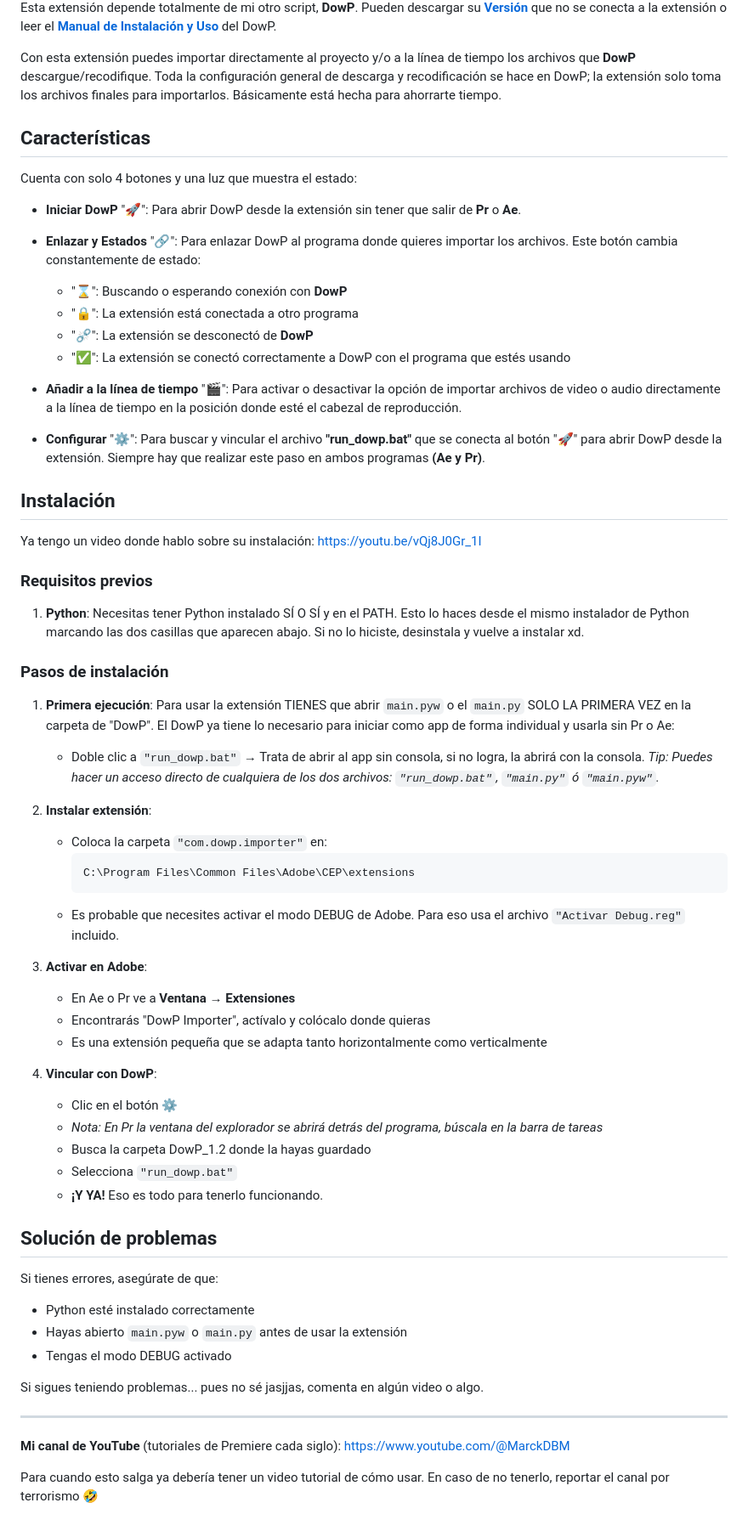
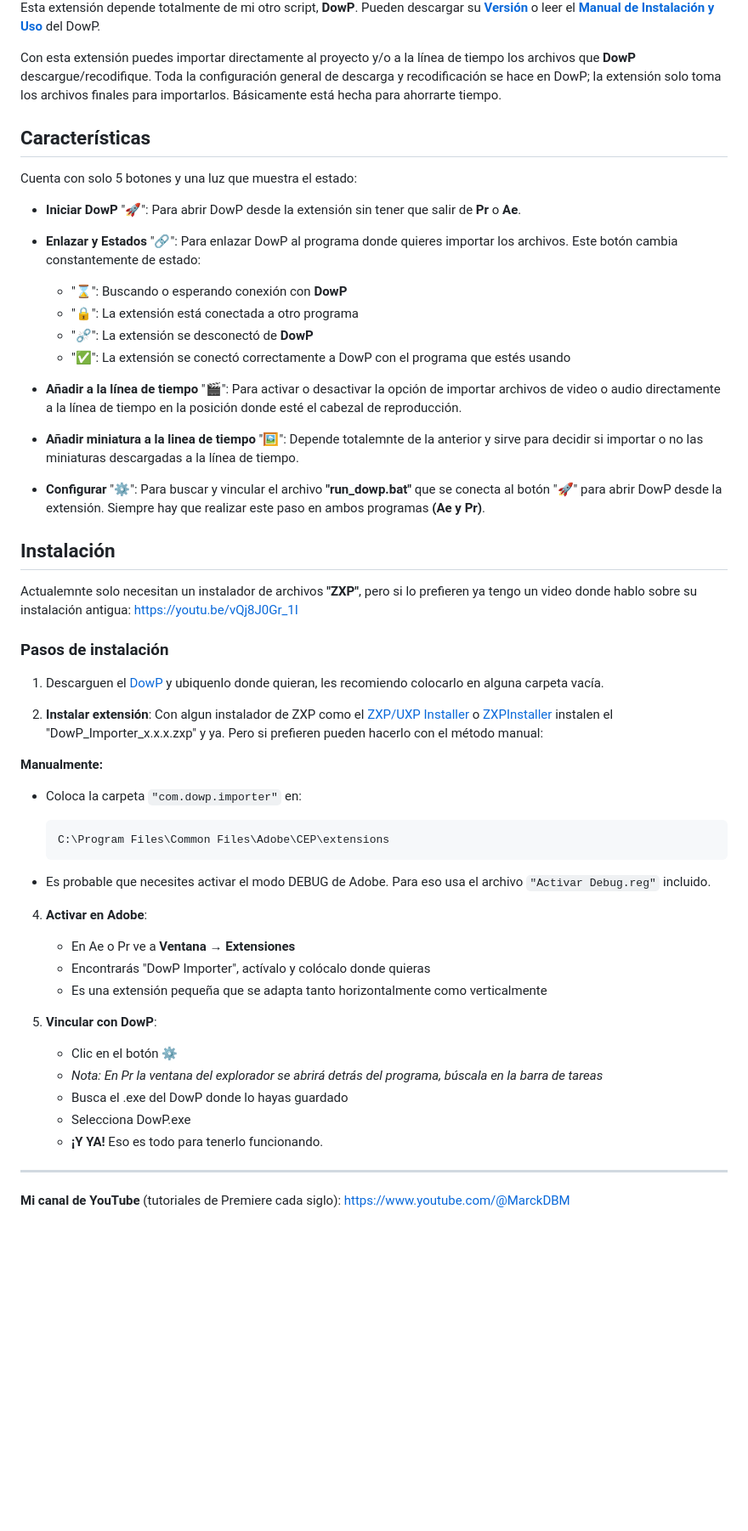
Before and after one commit to MarckDP/DowP_Importer-Adobe, a Markdown page: README.md, the part around one of its changes. Shown at 85% size. Rendered like a GitHub page; blank space fills up the shorter version.

````diff
--- a/README.md
+++ b/README.md
@@ -7,12 +7,12 @@ Una extensión para After Effects y Premiere Pro que se integra con DowP para de
 </div>
 
-Esta extensión depende totalmente de mi otro script, **DowP**. Pueden descargar su [**Versión**](https://github.com/MarckDP/DowP_Downloader) que no se conecta a la extensión o leer el [**Manual de Instalación y Uso**](https://github.com/MarckDP/DowP_Importer-Adobe/blob/main/Manual%20del%20DowP.md) del DowP.
+Esta extensión depende totalmente de mi otro script, **DowP**. Pueden descargar su [**Versión**](https://github.com/MarckDP/DowP_Downloader) o leer el [**Manual de Instalación y Uso**](https://github.com/MarckDP/DowP_Importer-Adobe/blob/main/Manual%20del%20DowP.md) del DowP.
 
 Con esta extensión puedes importar directamente al proyecto y/o a la línea de tiempo los archivos que **DowP** descargue/recodifique. Toda la configuración general de descarga y recodificación se hace en DowP; la extensión solo toma los archivos finales para importarlos. Básicamente está hecha para ahorrarte tiempo.
 
 ## Características
 
-Cuenta con solo 4 botones y una luz que muestra el estado:
+Cuenta con solo 5 botones y una luz que muestra el estado:
 
 - **Iniciar DowP** "🚀": Para abrir DowP desde la extensión sin tener que salir de **Pr** o **Ae**.
 
@@ -24,51 +24,40 @@ Cuenta con solo 4 botones y una luz que muestra el estado:
 
 - **Añadir a la línea de tiempo** "🎬": Para activar o desactivar la opción de importar archivos de video o audio directamente a la línea de tiempo en la posición donde esté el cabezal de reproducción.
 
+- **Añadir miniatura a la linea de tiempo** "🖼️": Depende totalemnte de la anterior y sirve para decidir si importar o no las miniaturas descargadas a la línea de tiempo.
+
 - **Configurar** "⚙️": Para buscar y vincular el archivo **"run_dowp.bat"** que se conecta al botón "🚀" para abrir DowP desde la extensión. Siempre hay que realizar este paso en ambos programas **(Ae y Pr)**.
 
 ## Instalación
-
-Ya tengo un video donde hablo sobre su instalación: https://youtu.be/vQj8J0Gr_1I
-
-### Requisitos previos
-1. **Python**: Necesitas tener Python instalado SÍ O SÍ y en el PATH. Esto lo haces desde el mismo instalador de Python marcando las dos casillas que aparecen abajo. Si no lo hiciste, desinstala y vuelve a instalar xd.
+Actualemnte solo necesitan un instalador de archivos **"ZXP"**, pero si lo prefieren ya tengo un video donde hablo sobre su instalación antigua: https://youtu.be/vQj8J0Gr_1I
 
 ### Pasos de instalación
 
-1. **Primera ejecución**: Para usar la extensión TIENES que abrir `main.pyw` o el `main.py` SOLO LA PRIMERA VEZ en la carpeta de "DowP". El DowP ya tiene lo necesario para iniciar como app de forma individual y usarla sin Pr o Ae:
-   - Doble clic a `"run_dowp.bat"` → Trata de abrir al app sin consola, si no logra, la abrirá con la consola.
-   *Tip: Puedes hacer un acceso directo de cualquiera de los dos archivos: `"run_dowp.bat"`, `"main.py"` ó `"main.pyw"`.*
+1. Descarguen el [DowP](https://github.com/MarckDP/DowP_Downloader) y ubiquenlo donde quieran, les recomiendo colocarlo en alguna carpeta vacía.
 
 2. **Instalar extensión**:
+Con algun instalador de ZXP como el [ZXP/UXP Installer](https://aescripts.com/learn/zxp-installer/) o [ZXPInstaller](https://zxpinstaller.com/) instalen el "DowP_Importer_x.x.x.zxp" y ya. Pero si prefieren pueden hacerlo con el método manual:
+
+**Manualmente:**
    - Coloca la carpeta `"com.dowp.importer"` en:
+
      ```
      C:\Program Files\Common Files\Adobe\CEP\extensions
      ```
    - Es probable que necesites activar el modo DEBUG de Adobe. Para eso usa el archivo `"Activar Debug.reg"` incluido.
 
-3. **Activar en Adobe**:
+4. **Activar en Adobe**:
    - En Ae o Pr ve a **Ventana → Extensiones**
    - Encontrarás "DowP Importer", actívalo y colócalo donde quieras
    - Es una extensión pequeña que se adapta tanto horizontalmente como verticalmente
 
-4. **Vincular con DowP**:
+5. **Vincular con DowP**:
    - Clic en el botón ⚙️
    - *Nota: En Pr la ventana del explorador se abrirá detrás del programa, búscala en la barra de tareas*
-   - Busca la carpeta DowP_1.2 donde la hayas guardado
-   - Selecciona `"run_dowp.bat"`
+   - Busca el .exe del DowP donde lo hayas guardado
+   - Selecciona DowP.exe
    - **¡Y YA!** Eso es todo para tenerlo funcionando.
-
-## Solución de problemas
-
-Si tienes errores, asegúrate de que:
-- Python esté instalado correctamente
-- Hayas abierto `main.pyw` o `main.py` antes de usar la extensión
-- Tengas el modo DEBUG activado
-
-Si sigues teniendo problemas... pues no sé jasjjas, comenta en algún video o algo.
 
 ---
 
 **Mi canal de YouTube** (tutoriales de Premiere cada siglo): https://www.youtube.com/@MarckDBM
-
-Para cuando esto salga ya debería tener un video tutorial de cómo usar. En caso de no tenerlo, reportar el canal por terrorismo 🤣
````
Also changed, not shown: other parts of README.md (+1 -1 lines).
